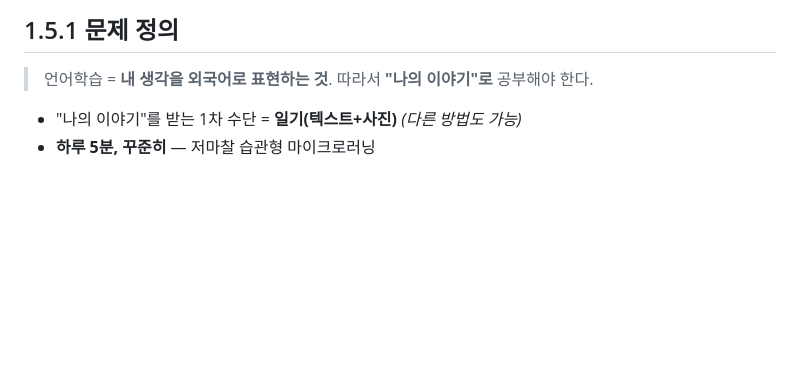
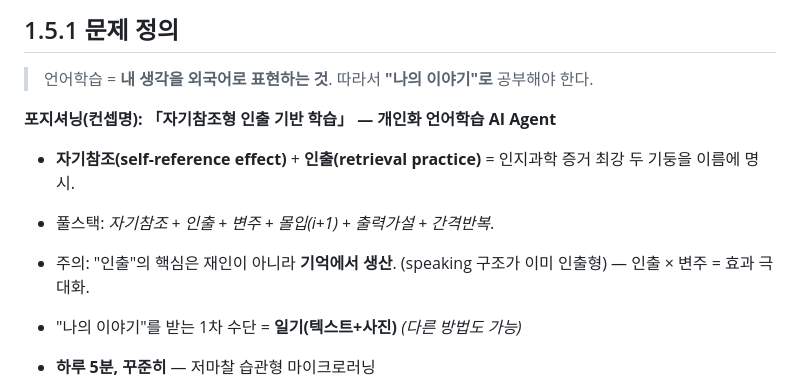
Before and after one commit to chanjoonglee-cell/ReelsMaking, a Markdown page: docs/learning-agent-design.md, the part around one of its changes. Drawn GitHub-style; blank space fills up the shorter version.

```diff
--- a/docs/learning-agent-design.md
+++ b/docs/learning-agent-design.md
@@ -117,6 +117,11 @@ LLM 에이전트는 **LLM을 추론 엔진(reasoning engine)으로 삼아, 자
 
 ## 1.5.1 문제 정의
 > 언어학습 = **내 생각을 외국어로 표현하는 것**. 따라서 **"나의 이야기"로** 공부해야 한다.
+
+**포지셔닝(컨셉명): 「자기참조형 인출 기반 학습」 — 개인화 언어학습 AI Agent**
+- **자기참조(self-reference effect)** + **인출(retrieval practice)** = 인지과학 증거 최강 두 기둥을 이름에 명시.
+- 풀스택: *자기참조 + 인출 + 변주 + 몰입(i+1) + 출력가설 + 간격반복*.
+- 주의: "인출"의 핵심은 재인이 아니라 **기억에서 생산**. (speaking 구조가 이미 인출형) — 인출 × 변주 = 효과 극대화.
 
 - "나의 이야기"를 받는 1차 수단 = **일기(텍스트+사진)** *(다른 방법도 가능)*
 - **하루 5분, 꾸준히** — 저마찰 습관형 마이크로러닝
```
Also changed, not shown: other parts of docs/learning-agent-design.md (+31 -1 lines).
